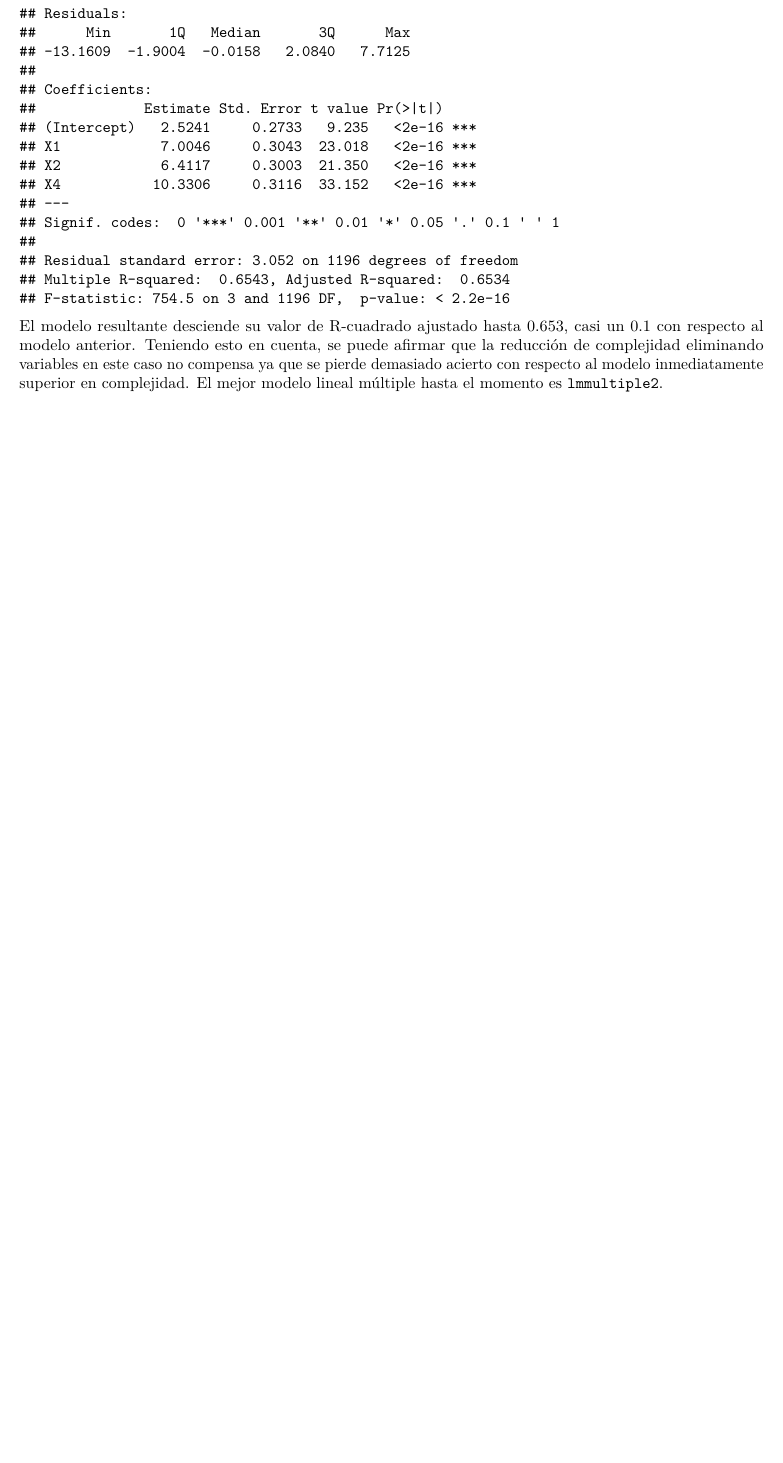
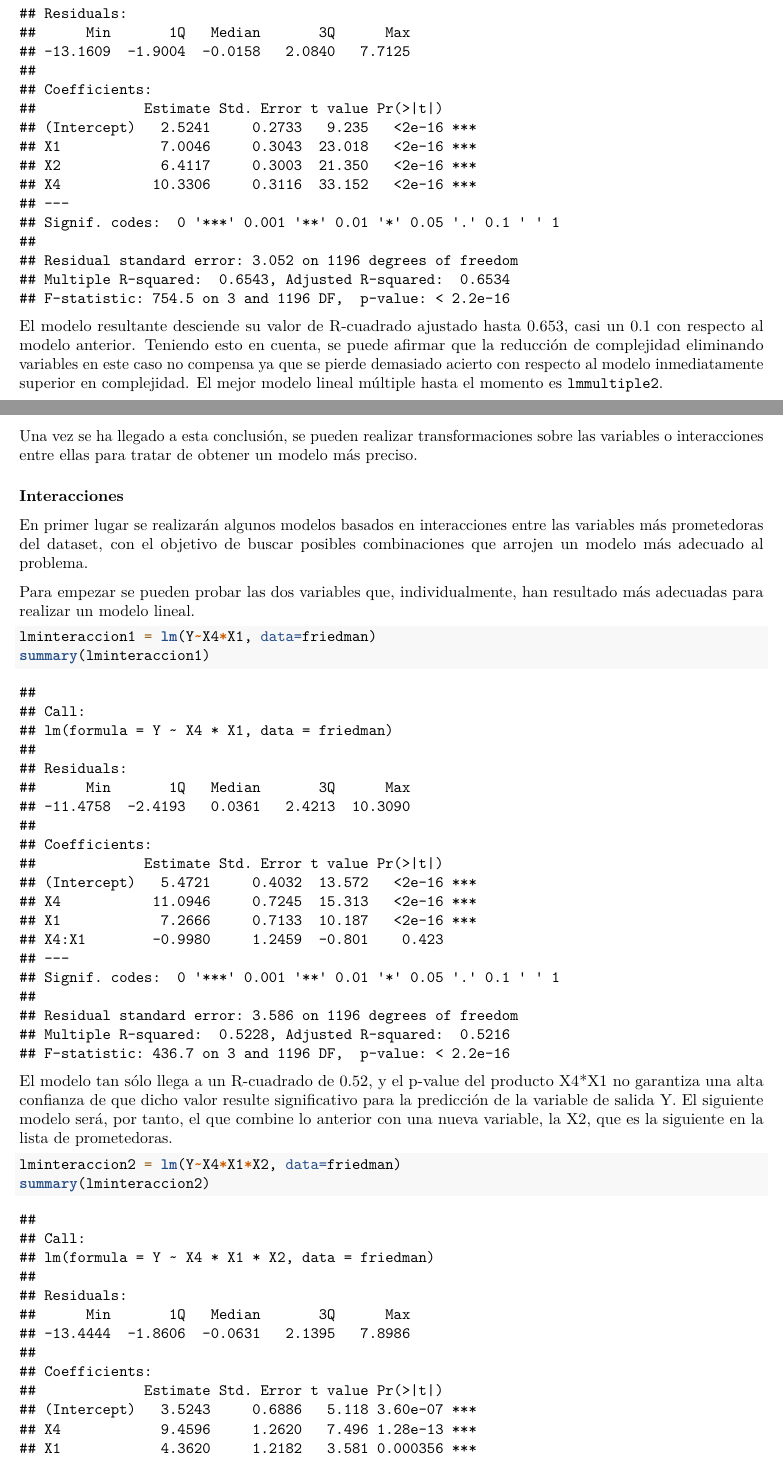
Before and after one commit to JJSrra/ICD-Trabajo-Final, an R Markdown document (TrabajoFinalICD.Rmd): part of page 8 of 8 before the commit and two parts of pages 8 and 9 of 11 after it, the two joined at a grey line, cut so that both start at the same text, the shorter picture padded with empty space. Rendered offline with R 4.5, knitr and Pandoc, then LaTeX, with nearby package versions.

Commit message:
Creados modelos de interacción para regresión

````diff
--- a/TrabajoFinalICD.Rmd
+++ b/TrabajoFinalICD.Rmd
@@ -150,3 +150,22 @@ summary(lmmultiple3)
 ```
 
 El modelo resultante desciende su valor de R-cuadrado ajustado hasta 0.653, casi un 0.1 con respecto al modelo anterior. Teniendo esto en cuenta, se puede afirmar que la reducción de complejidad eliminando variables en este caso no compensa ya que se pierde demasiado acierto con respecto al modelo inmediatamente superior en complejidad. El mejor modelo lineal múltiple hasta el momento es `lmmultiple2`.
+
+Una vez se ha llegado a esta conclusión, se pueden realizar transformaciones sobre las variables o interacciones entre ellas para tratar de obtener un modelo más preciso.
+
+### Interacciones
+
+En primer lugar se realizarán algunos modelos basados en interacciones entre las variables más prometedoras del dataset, con el objetivo de buscar posibles combinaciones que arrojen un modelo más adecuado al problema.
+
+Para empezar se pueden probar las dos variables que, individualmente, han resultado más adecuadas para realizar un modelo lineal.
+
+```{r}
+lminteraccion1 = lm(Y~X4*X1, data=friedman)
+summary(lminteraccion1)
+```
+
+El modelo tan sólo llega a un R-cuadrado de 0.52, y el p-value del producto X4*X1 no garantiza una alta confianza de que dicho valor resulte significativo para la predicción de la variable de salida Y. El siguiente modelo será, por tanto, el que combine lo anterior con una nueva variable, la X2, que es la siguiente en la lista de prometedoras.
+
+```{r}
+lminteraccion2 = lm(Y~X4*X1*X2, data=friedman)
+summary(lminteraccion2)
````
Also changed, not shown: TrabajoFinalICD.pdf, TrabajoFinalICD.Rmd (12 more changed lines).
